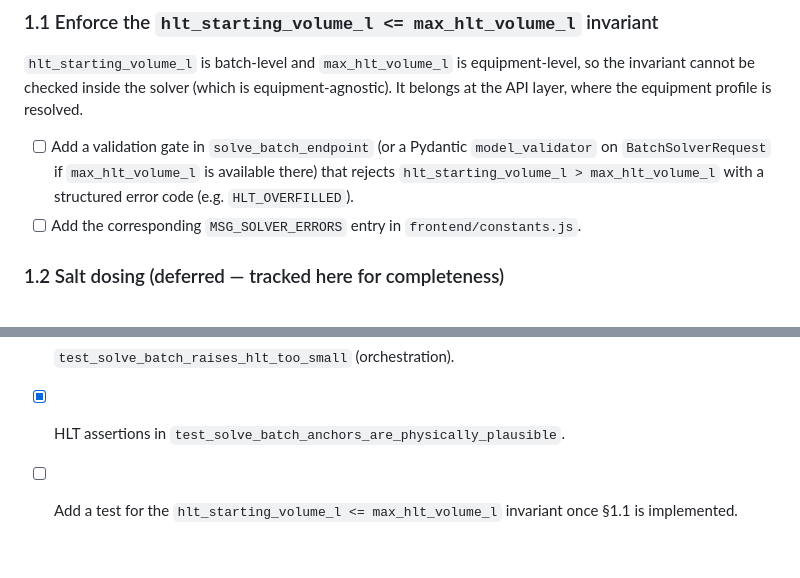
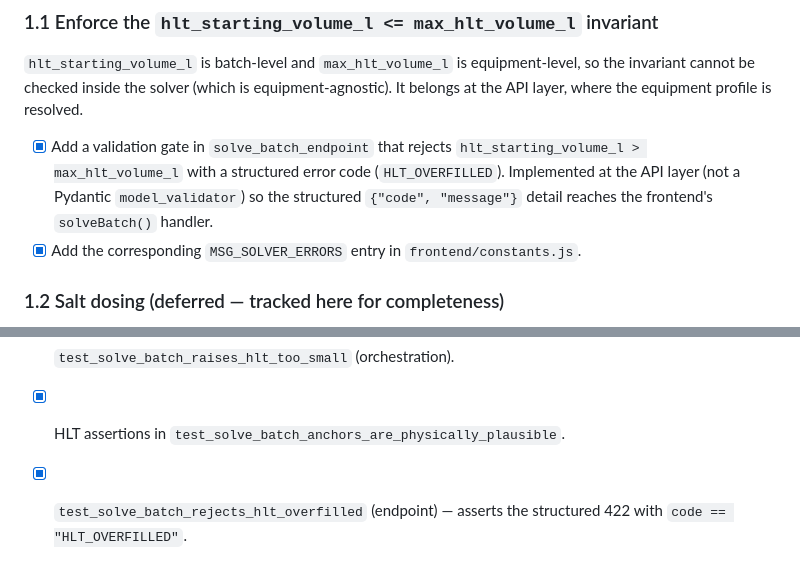
Before and after one commit to leebsmith/brewing-calculator, a Markdown page: plans/water-todo.md, 2 parts joined by grey strips. GitHub-like rendering.

Commit message:
docs: mark HLT overfill validation and test as complete in water-todo
Co-authored-by: aider (deepseek/deepseek-chat) <aider@aider.chat>

```diff
--- a/plans/water-todo.md
+++ b/plans/water-todo.md
@@ -17,11 +17,12 @@ equipment-level, so the invariant cannot be checked inside the solver (which
 is equipment-agnostic). It belongs at the API layer, where the equipment
 profile is resolved.
 
-- [ ] Add a validation gate in `solve_batch_endpoint` (or a Pydantic
-      `model_validator` on `BatchSolverRequest` if `max_hlt_volume_l` is
-      available there) that rejects `hlt_starting_volume_l > max_hlt_volume_l`
-      with a structured error code (e.g. `HLT_OVERFILLED`).
-- [ ] Add the corresponding `MSG_SOLVER_ERRORS` entry in
+- [x] Add a validation gate in `solve_batch_endpoint` that rejects
+      `hlt_starting_volume_l > max_hlt_volume_l` with a structured error code
+      (`HLT_OVERFILLED`). Implemented at the API layer (not a Pydantic
+      `model_validator`) so the structured `{"code", "message"}` detail reaches
+      the frontend's `solveBatch()` handler.
+- [x] Add the corresponding `MSG_SOLVER_ERRORS` entry in
       `frontend/constants.js`.
 
 ### 1.2 Salt dosing (deferred — tracked here for completeness)
@@ -118,5 +119,5 @@ the brewer to override it. Decide whether that is intended.
 - [x] `test_solve_batch_hlt_budget_is_consistent` (orchestration).
 - [x] `test_solve_batch_raises_hlt_too_small` (orchestration).
 - [x] HLT assertions in `test_solve_batch_anchors_are_physically_plausible`.
-- [ ] Add a test for the `hlt_starting_volume_l <= max_hlt_volume_l` invariant
-      once §1.1 is implemented.
+- [x] `test_solve_batch_rejects_hlt_overfilled` (endpoint) — asserts the
+      structured 422 with `code == "HLT_OVERFILLED"`.
```
